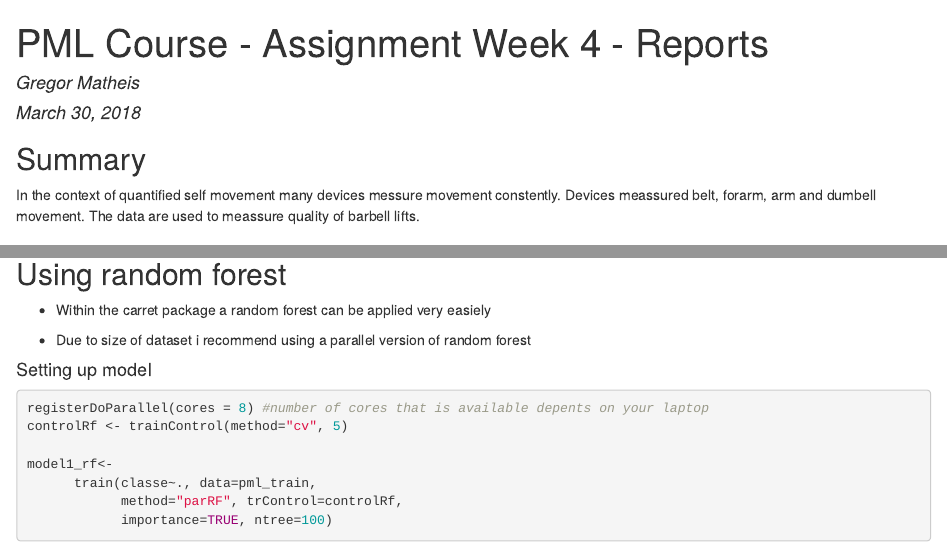
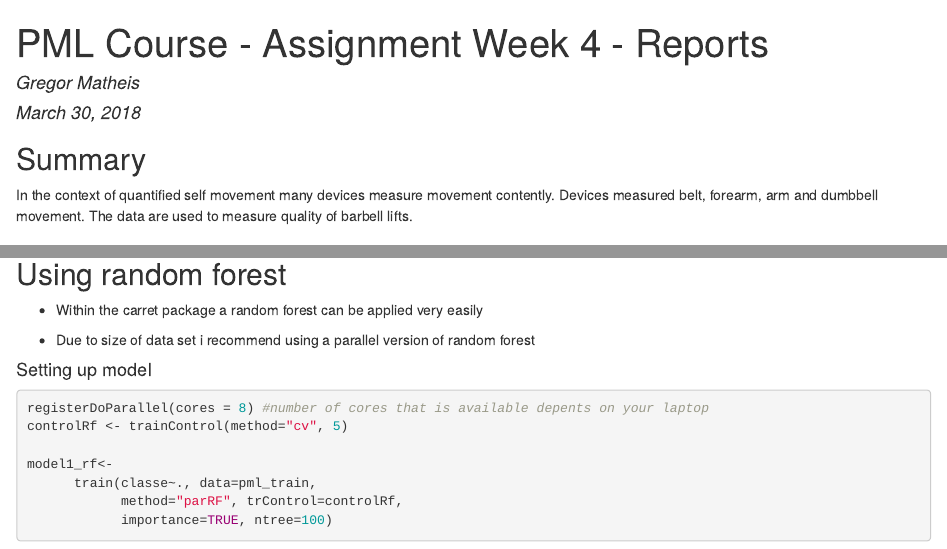
Before and after one commit to GregorMatheis/PML_assignment, an R Markdown document (report.Rmd): the page in a window 1100 px wide, from its top, and a second part further down, joined at a grey line. The pictures show the output file report.html that the author committed with the source, opened offline.

Commit message:
spelling corrected

````diff
--- a/report.Rmd
+++ b/report.Rmd
@@ -11,8 +11,8 @@ knitr::opts_chunk$set(echo = TRUE)
 
 ## Summary
 
-In the context of quantified self movement many devices messure movement constently.
-Devices meassured belt, forarm, arm and dumbell movement. The data are used to meassure quality of barbell lifts.
+In the context of quantified self movement many devices measure movement contently.
+Devices measured belt, forearm, arm and dumbbell movement. The data are used to measure quality of barbell lifts.
 
 ## Preperations
 
@@ -85,9 +85,9 @@ corrplot(correlations, method="circle")
 
 ## Using random forest
 
-- Within the carret package a random forest can be applied very easiely
+- Within the carret package a random forest can be applied very easily
 
-- Due to size of dataset i recommend using a parallel version of random forest
+- Due to size of data set i recommend using a parallel version of random forest
 
 #### Setting up model
 ```{r}
````
Also changed, not shown: index.html, report.html, report.Rmd (4 more changed lines).
